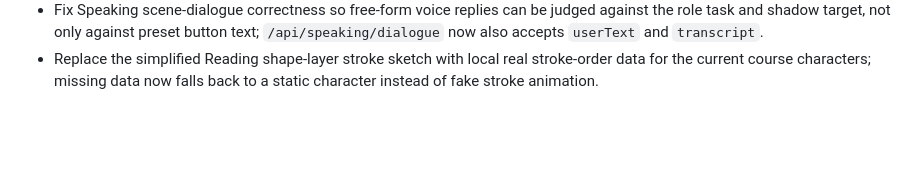
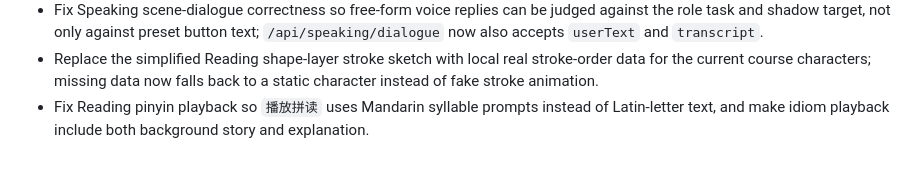
Before and after one commit to q547113058-max/chinese-speaking-web, a Markdown page: docs/CHANGELOG.md, the part around the change. Drawn GitHub-style; blank space fills up the shorter version.

Commit message:
fix: improve reading audio prompts

```diff
--- a/docs/CHANGELOG.md
+++ b/docs/CHANGELOG.md
@@ -48,3 +48,4 @@
 - Add content correctness judgment to Speaking voice responses: shadowing checks the recognized reply against the target sentence, and scene dialogue checks whether the spoken response completes the role task.
 - Fix Speaking scene-dialogue correctness so free-form voice replies can be judged against the role task and shadow target, not only against preset button text; `/api/speaking/dialogue` now also accepts `userText` and `transcript`.
 - Replace the simplified Reading shape-layer stroke sketch with local real stroke-order data for the current course characters; missing data now falls back to a static character instead of fake stroke animation.
+- Fix Reading pinyin playback so `播放拼读` uses Mandarin syllable prompts instead of Latin-letter text, and make idiom playback include both background story and explanation.
```
